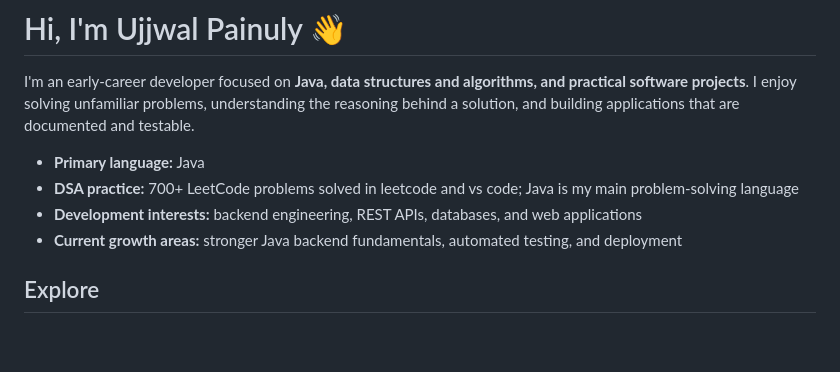
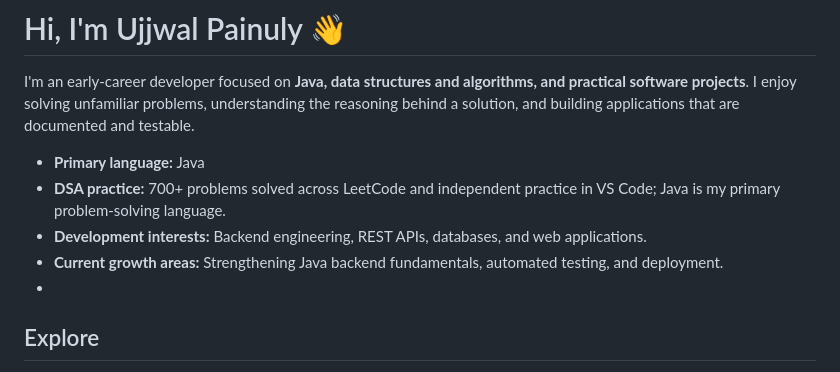
Before and after one commit to ayushpainuly1234-ui/ayushpainuly1234-ui, a Markdown page: README.md, the part around the change. GitHub-like rendering; blank space fills up the shorter version.

```diff
--- a/README.md
+++ b/README.md
@@ -3,10 +3,10 @@
 I'm an early-career developer focused on **Java, data structures and algorithms, and practical software projects**. I enjoy solving unfamiliar problems, understanding the reasoning behind a solution, and building applications that are documented and testable.
 
 - **Primary language:** Java
-- **DSA practice:** 700+ LeetCode problems solved in leetcode and vs code; Java is my main problem-solving language
-- **Development interests:** backend engineering, REST APIs, databases, and web applications
-- **Current growth areas:** stronger Java backend fundamentals, automated testing, and deployment
-
+- **DSA practice:** 700+ problems solved across LeetCode and independent practice in VS Code; Java is my primary problem-solving language.
+- **Development interests:** Backend engineering, REST APIs, databases, and web applications.
+- **Current growth areas:** Strengthening Java backend fundamentals, automated testing, and deployment.
+-
 ## Explore
 
 - **[🌐 Live portfolio](https://ayushpainuly1234-ui.github.io/ayushpainuly1234-ui/)** — introduction, projects, and skills
```
